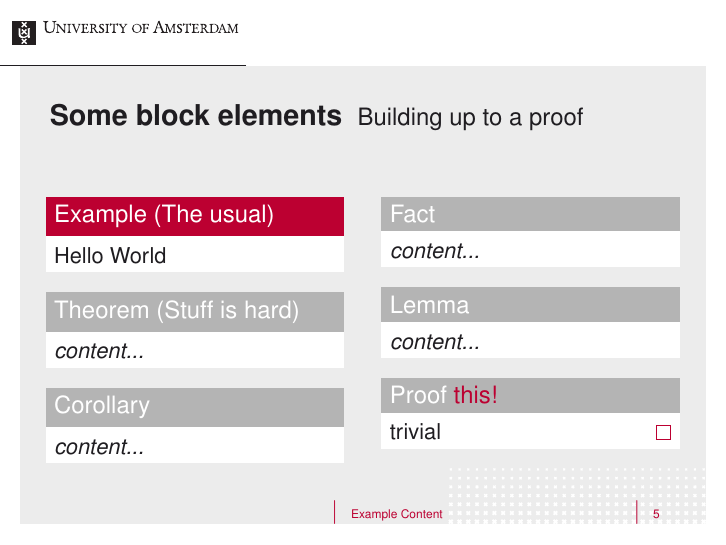
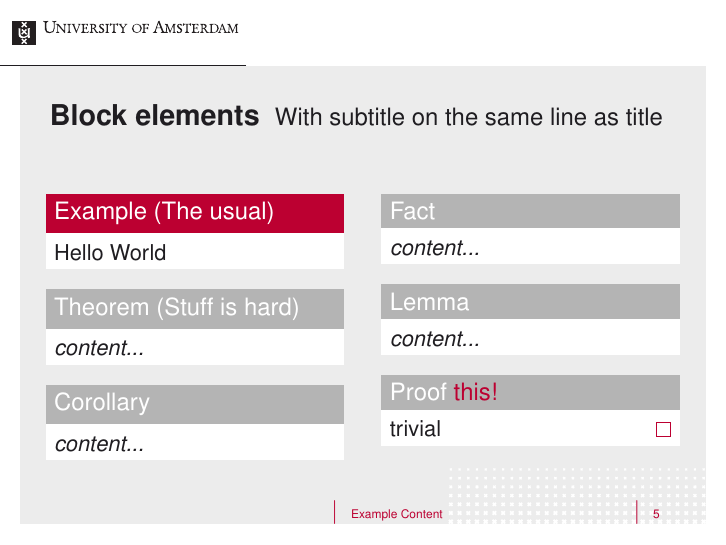
Before and after one commit to justfortherec/uva-beamer-template, LaTeX slides (example.tex): page 5 of 8. Compiled offline with pdfLaTeX.

Commit message:
Make clear that subtitle on same line as title is on purpose

```diff
--- a/example.tex
+++ b/example.tex
@@ -127,7 +127,7 @@
 { % Use a frametitle with title and subtitle on one line to safe space
 	\setbeamertemplate{frametitle}[University of Amsterdam oneline]
 
-	\begin{frame}{Some block elements}{Building up to a proof}
+	\begin{frame}{Block elements}{With subtitle on the same line as title}
 		\begin{columns}[t]
 			\begin{column}{0.45\textwidth}
 				\begin{example}[The usual]
```
